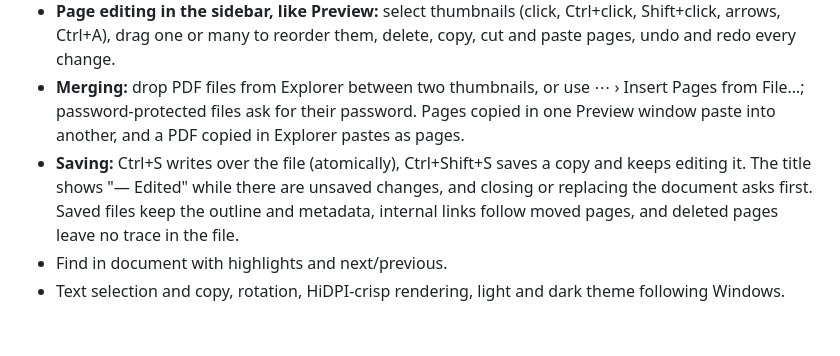
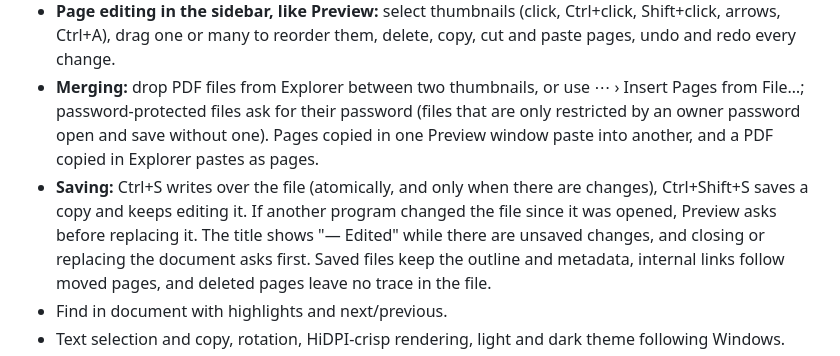
Before and after one commit to gobad820/Preview_For_Windows, a Markdown page: README.md, the part around the change. GitHub-like rendering; blank space fills up the shorter version.

Commit message:
docs: second review outcome, real-Windows checks, known limitations
Co-Authored-By: Claude Opus 5.5 <noreply@anthropic.com>

```diff
--- a/README.md
+++ b/README.md
@@ -22,10 +22,13 @@ copy, paste and merge pages, then save.
   delete, copy, cut and paste pages, undo and redo every change.
 - **Merging:** drop PDF files from Explorer between two thumbnails, or use
   ⋯ › Insert Pages from File…; password-protected files ask for their
-  password. Pages copied in one Preview window paste into another, and a PDF
+  password (files that are only restricted by an owner password open and save
+without one). Pages copied in one Preview window paste into another, and a PDF
   copied in Explorer pastes as pages.
-- **Saving:** Ctrl+S writes over the file (atomically), Ctrl+Shift+S saves a
-  copy and keeps editing it. The title shows "— Edited" while there are
+- **Saving:** Ctrl+S writes over the file (atomically, and only when there
+  are changes), Ctrl+Shift+S saves a copy and keeps editing it. If another
+  program changed the file since it was opened, Preview asks before
+  replacing it. The title shows "— Edited" while there are
   unsaved changes, and closing or replacing the document asks first. Saved
   files keep the outline and metadata, internal links follow moved pages, and
   deleted pages leave no trace in the file.
```
Also changed, not shown: 2 other files.
